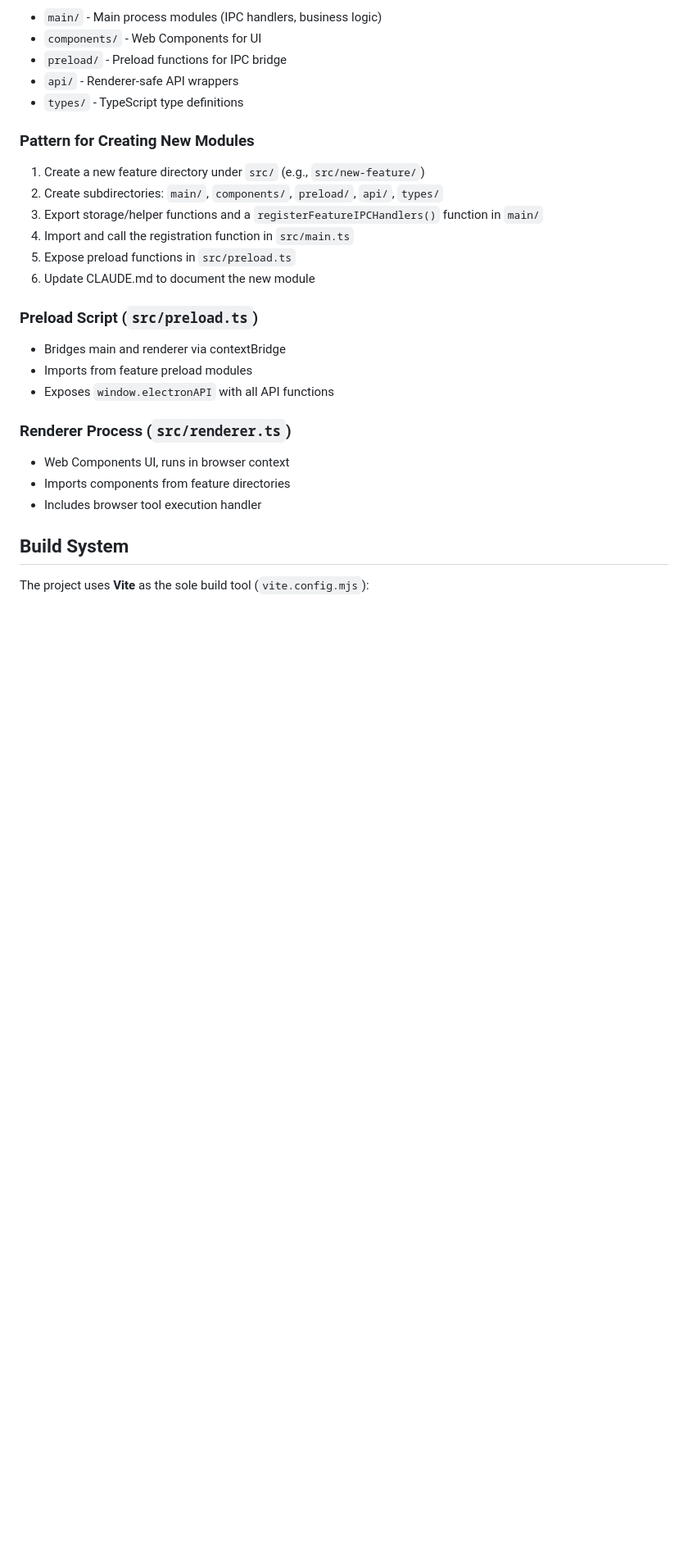
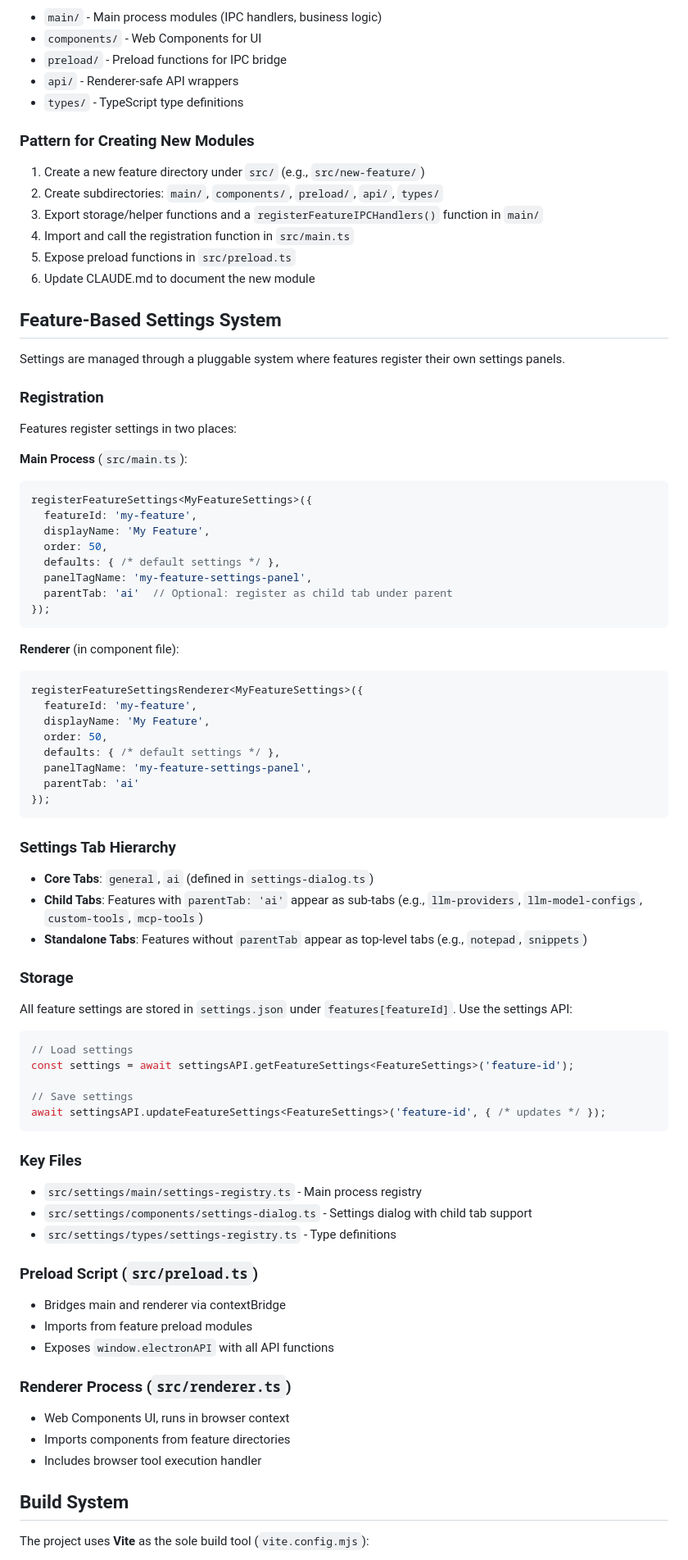
Before and after one commit to LingForCC/turbo-carnival, a Markdown page: docs/architecture.md, the part around the change. Shown at 82% size. Rendered like a GitHub page; blank space fills up the shorter version.

Commit message:
Update architecture.md to reflect the feature based setting system

````diff
--- a/docs/architecture.md
+++ b/docs/architecture.md
@@ -25,6 +25,62 @@ The codebase is organized into **feature modules**, where all related files for
 4. Import and call the registration function in `src/main.ts`
 5. Expose preload functions in `src/preload.ts`
 6. Update CLAUDE.md to document the new module
+
+## Feature-Based Settings System
+
+Settings are managed through a pluggable system where features register their own settings panels.
+
+### Registration
+
+Features register settings in two places:
+
+**Main Process** (`src/main.ts`):
+```typescript
+registerFeatureSettings<MyFeatureSettings>({
+  featureId: 'my-feature',
+  displayName: 'My Feature',
+  order: 50,
+  defaults: { /* default settings */ },
+  panelTagName: 'my-feature-settings-panel',
+  parentTab: 'ai'  // Optional: register as child tab under parent
+});
+```
+
+**Renderer** (in component file):
+```typescript
+registerFeatureSettingsRenderer<MyFeatureSettings>({
+  featureId: 'my-feature',
+  displayName: 'My Feature',
+  order: 50,
+  defaults: { /* default settings */ },
+  panelTagName: 'my-feature-settings-panel',
+  parentTab: 'ai'
+});
+```
+
+### Settings Tab Hierarchy
+
+- **Core Tabs**: `general`, `ai` (defined in `settings-dialog.ts`)
+- **Child Tabs**: Features with `parentTab: 'ai'` appear as sub-tabs (e.g., `llm-providers`, `llm-model-configs`, `custom-tools`, `mcp-tools`)
+- **Standalone Tabs**: Features without `parentTab` appear as top-level tabs (e.g., `notepad`, `snippets`)
+
+### Storage
+
+All feature settings are stored in `settings.json` under `features[featureId]`. Use the settings API:
+
+```typescript
+// Load settings
+const settings = await settingsAPI.getFeatureSettings<FeatureSettings>('feature-id');
+
+// Save settings
+await settingsAPI.updateFeatureSettings<FeatureSettings>('feature-id', { /* updates */ });
+```
+
+### Key Files
+
+- `src/settings/main/settings-registry.ts` - Main process registry
+- `src/settings/components/settings-dialog.ts` - Settings dialog with child tab support
+- `src/settings/types/settings-registry.ts` - Type definitions
 
 ### Preload Script (`src/preload.ts`)
 - Bridges main and renderer via contextBridge
````
